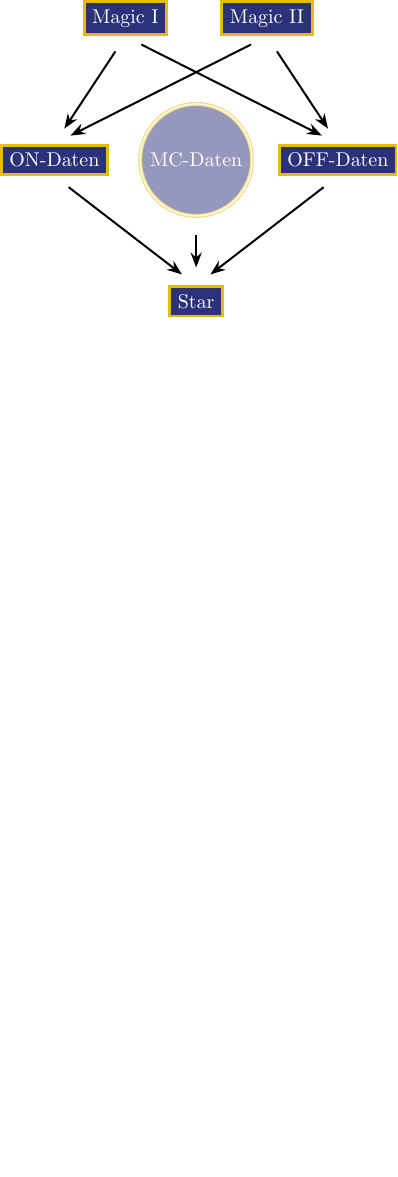
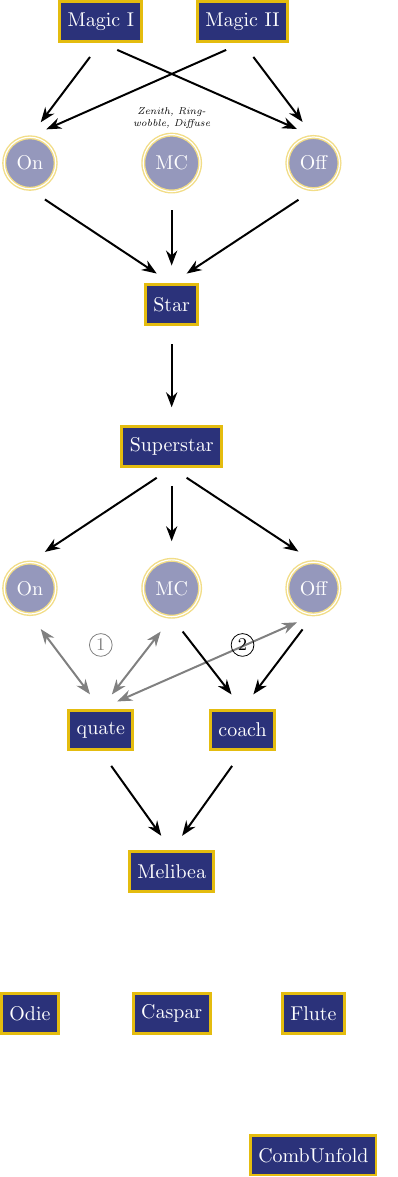
Before and after one commit to nbiederbeck/masterpraktikum, a LaTeX figure (06-20181114-Lehrstuhlversuch/tikz/overview.tex): the whole page, the shorter picture padded with empty space. Compiled offline with pdfLaTeX.

Commit message:
ein paar mehr arbeitsschritte

```diff
--- a/06-20181114-Lehrstuhlversuch/tikz/overview.tex
+++ b/06-20181114-Lehrstuhlversuch/tikz/overview.tex
@@ -5,23 +5,66 @@
 \begin{tikzpicture} [
 	node distance=2.5cm,
 	]
-	\node (tlsI) 	[rectangle] {Magic I};
-	\node (tlsII) [rectangle, right of=tlsI] {Magic II};
+	\node (tlsI) 	[rect] {Magic I};
+	\node (tlsII) [rect, right of=tlsI] {Magic II};
 
-	\node (MCD) 	[circle, below of=tlsI, xshift=1.25cm] {MC-Daten};
-	\node (OND) 	[rectangle, left of=MCD] {ON-Daten};
-	\node (OFFD) 	[rectangle, right of=MCD] {OFF-Daten};
+	\node (MCD) 	[circ, below of=tlsI, xshift=1.25cm] {MC};
+	\node (OND) 	[circ, left of=MCD] {On};
+	\node (OFFD) 	[circ, right of=MCD] {Off};
+	\node (NMCD)  [info, text width= 2cm, above of=MCD ,yshift=-1.7cm]
+		{Zenith, Ringwobble, Diffuse};
 
-	\node (Star) 	[rectangle, below of=MCD] {Star};
+	\node (Star) 	[rect, below of=MCD] {Star};
 
+	\node (Sstar) [rect, below of=Star] {Superstar};
 
-	\draw[normalArrow] (tlsI.south) 	--  (OND.north);
-	\draw[normalArrow] (tlsI.south) 	-- 	(OFFD.north);
-	\draw[normalArrow] (tlsII.south) 	-- 	(OND.north);
-	\draw[normalArrow] (tlsII.south) 	-- 	(OFFD.north);
+	\node (CMCD) 	[circ, below of=Sstar] {MC};
+	\node (COND) 	[circ, left of=CMCD] {On};
+	\node (COFFD) [circ, right of=CMCD] {Off};
 
-	\draw[normalArrow] (OND.south) 		-- 	(Star.north);
-	\draw[normalArrow] (OFFD.south) 	-- 	(Star.north);
-	\draw[normalArrow] (MCD.south) 		-- 	(Star.north);
+	\node (quate) [rect, xshift=-1.25cm, below of=CMCD]
+		{quate};
+
+	\node (coach) [rect, right of=quate] {coach};
+
+	\node (melibea) [rect, below of=quate, xshift=1.25cm]
+		{Melibea};
+
+	\node (caspar) [rect, below of=melibea] {Caspar};
+	\node (odie) [rect, left of=caspar] {Odie};
+	\node (flute) [rect, right of=caspar] {Flute};
+
+	\node (unfold) [rect, below of=flute] {CombUnfold};
+
+	\draw[-Stealth, sArrow] (tlsI.south) 	--  (OND.north);
+	\draw[-Stealth, sArrow] (tlsI.south) 	-- 	(OFFD.north);
+	\draw[-Stealth, sArrow] (tlsII.south) -- 	(OND.north);
+	\draw[-Stealth, sArrow] (tlsII.south) -- 	(OFFD.north);
+
+	\draw[-Stealth, sArrow] (OND.south) 	-- 	(Star.north);
+	\draw[-Stealth, sArrow] (OFFD.south) 	-- 	(Star.north);
+	\draw[-Stealth, sArrow] (MCD.south) 	-- 	(Star.north);
+
+	\draw[-Stealth, sArrow] (Star.south) 	-- 	(Sstar.north);
+
+	\draw[-Stealth, sArrow] (Sstar.south) 	-- 	(COND.north);
+	\draw[-Stealth, sArrow] (Sstar.south) 	-- 	(COFFD.north);
+	\draw[-Stealth, sArrow] (Sstar.south) 	-- 	(CMCD.north);
+
+	\draw[Stealth-Stealth, sArrow, draw=black!50] (COND.south) 	-- 	(quate.north);
+	\draw[Stealth-Stealth, sArrow, draw=black!50] (COFFD.south) -- 	(quate.north);
+	\draw[Stealth-Stealth, sArrow, draw=black!50] (CMCD.south) 	-- 	(quate.north);
+	\node [infocirc, draw=black!50, text=black!50, above of=quate, yshift=-1.0cm] {1};
+
+	\draw[-Stealth, sArrow] (COFFD.south) -- 	(coach.north);
+	\draw[-Stealth, sArrow] (CMCD.south) 	-- 	(coach.north);
+	\node [infocirc, draw=black, text=black, above of=coach, yshift=-1.0cm] {2};
+
+	\draw[-Stealth, sArrow] (coach.south) -- 	(melibea.north);
+	\draw[-Stealth, sArrow] (quate.south) 	-- 	(melibea.north);
+
+	% \draw[-Stealth, sArrow] (melibea.south) -- 	(coach.north);
+	% \draw[-Stealth, sArrow] (melibea.south) 	-- 	(coach.north);
+
 \end{tikzpicture}
 \end{document}
```
Also changed, not shown: 06-20181114-Lehrstuhlversuch/tikz/magic.sty (+19 -14 lines).
